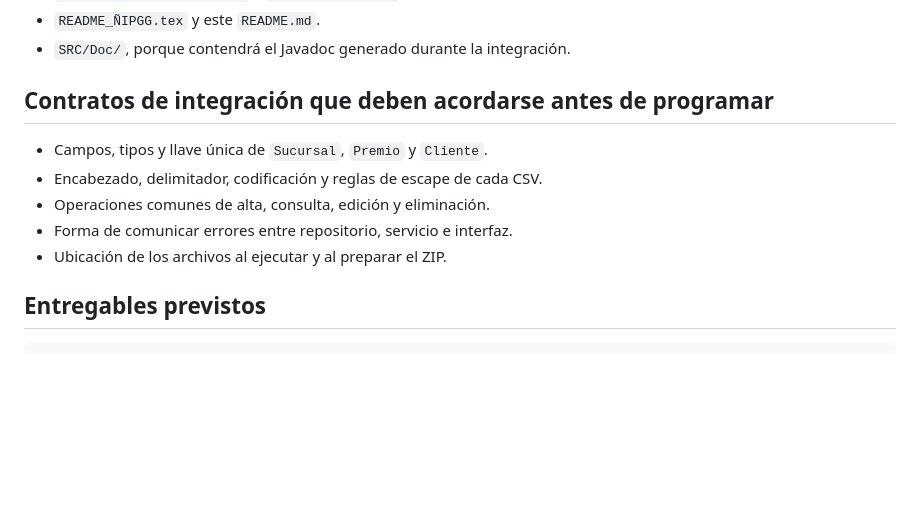
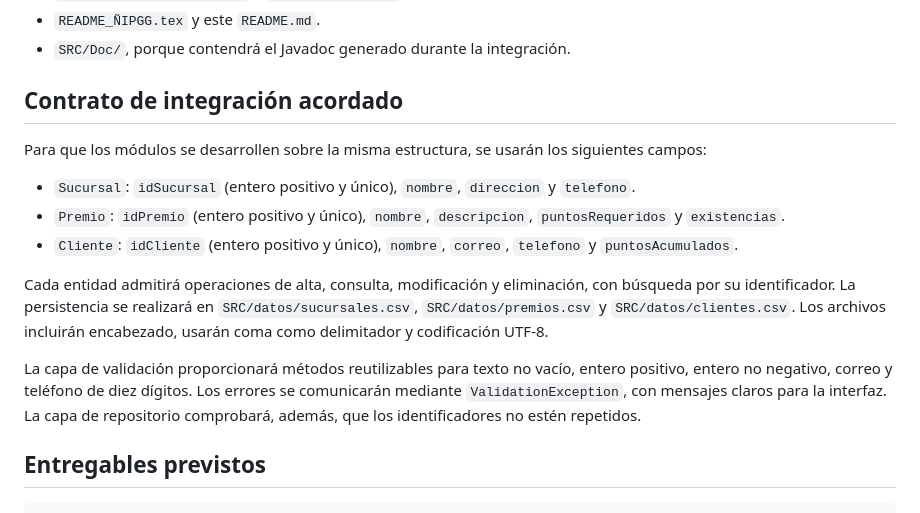
Before and after one commit to OmarLarrondo/NIPGG, a Markdown page: Practica02/README.md, the part around the change. Drawn GitHub-style; blank space fills up the shorter version.

Commit message:
docs(practica02): define integration contract

```diff
--- a/Practica02/README.md
+++ b/Practica02/README.md
@@ -135,13 +135,29 @@ acuerdo del equipo para evitar conflictos:
 - `README_ÑIPGG.tex` y este `README.md`.
 - `SRC/Doc/`, porque contendrá el Javadoc generado durante la integración.
 
-## Contratos de integración que deben acordarse antes de programar
+## Contrato de integración acordado
 
-- Campos, tipos y llave única de `Sucursal`, `Premio` y `Cliente`.
-- Encabezado, delimitador, codificación y reglas de escape de cada CSV.
-- Operaciones comunes de alta, consulta, edición y eliminación.
-- Forma de comunicar errores entre repositorio, servicio e interfaz.
-- Ubicación de los archivos al ejecutar y al preparar el ZIP.
+Para que los módulos se desarrollen sobre la misma estructura, se usarán los
+siguientes campos:
+
+- `Sucursal`: `idSucursal` (entero positivo y único), `nombre`, `direccion` y
+  `telefono`.
+- `Premio`: `idPremio` (entero positivo y único), `nombre`, `descripcion`,
+  `puntosRequeridos` y `existencias`.
+- `Cliente`: `idCliente` (entero positivo y único), `nombre`, `correo`,
+  `telefono` y `puntosAcumulados`.
+
+Cada entidad admitirá operaciones de alta, consulta, modificación y eliminación,
+con búsqueda por su identificador. La persistencia se realizará en
+`SRC/datos/sucursales.csv`, `SRC/datos/premios.csv` y
+`SRC/datos/clientes.csv`. Los archivos incluirán encabezado, usarán coma como
+delimitador y codificación UTF-8.
+
+La capa de validación proporcionará métodos reutilizables para texto no vacío,
+entero positivo, entero no negativo, correo y teléfono de diez dígitos. Los
+errores se comunicarán mediante `ValidationException`, con mensajes claros para
+la interfaz. La capa de repositorio comprobará, además, que los identificadores
+no estén repetidos.
 
 ## Entregables previstos
 
```
